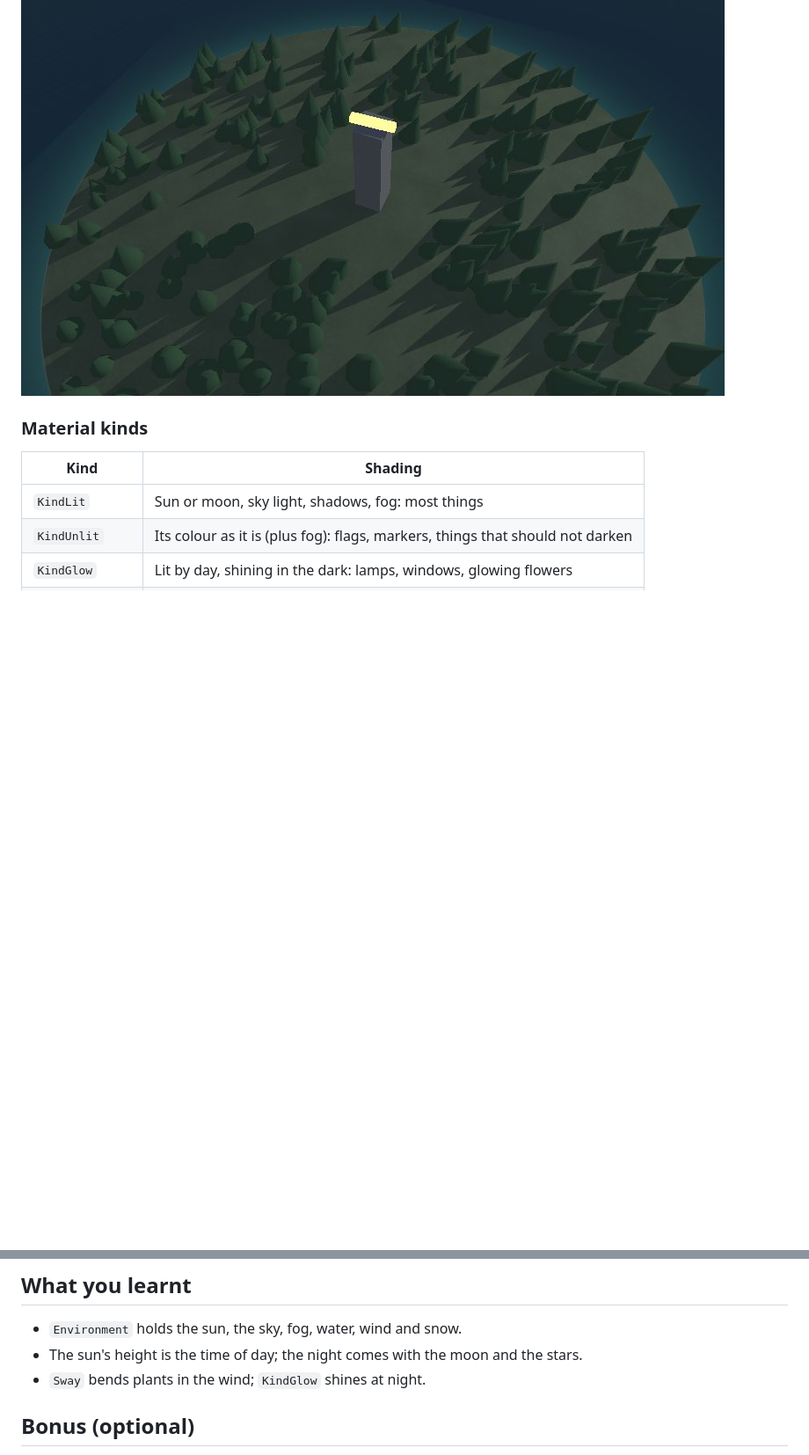
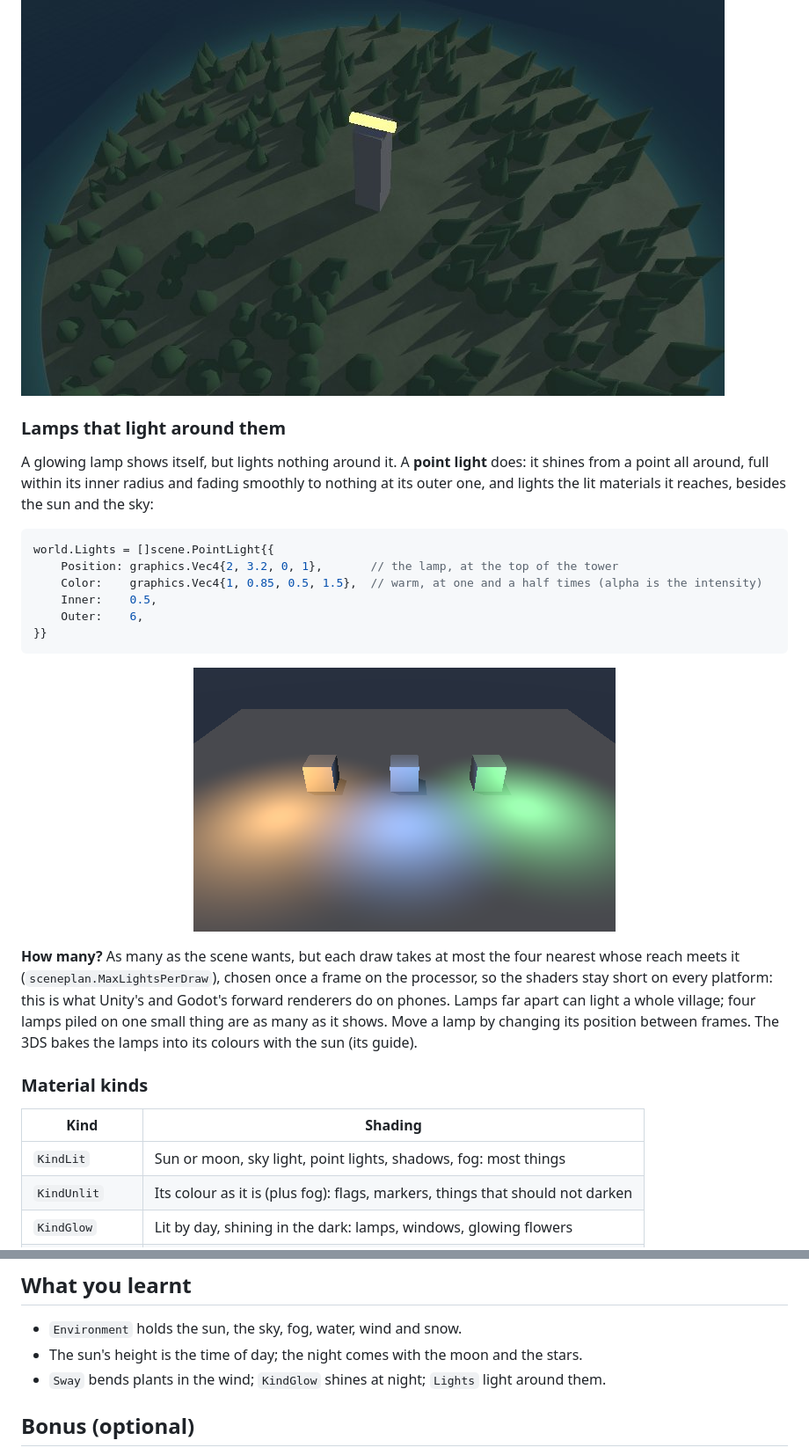
Before and after one commit to akrck02/go-renderer, a Markdown page: docs/3-the-quest/3-light-sky-and-water.md, 2 parts joined by grey strips. Shown at 88% size. GitHub-like rendering; pictures changed too: docs/images/point-lights.png (added); blank space fills up the shorter version.

````diff
--- a/docs/3-the-quest/3-light-sky-and-water.md
+++ b/docs/3-the-quest/3-light-sky-and-water.md
@@ -80,11 +80,35 @@ go run . -night
 
 ![The island at night, the lamp glowing yellow on the dark tower](../images/tutorial/tutorial-3-night.jpg)
 
+### Lamps that light around them
+
+A glowing lamp shows itself, but lights nothing around it. A **point light** does: it shines
+from a point all around, full within its inner radius and fading smoothly to nothing at its
+outer one, and lights the lit materials it reaches, besides the sun and the sky:
+
+```go
+world.Lights = []scene.PointLight{{
+	Position: graphics.Vec4{2, 3.2, 0, 1},       // the lamp, at the top of the tower
+	Color:    graphics.Vec4{1, 0.85, 0.5, 1.5},  // warm, at one and a half times (alpha is the intensity)
+	Inner:    0.5,
+	Outer:    6,
+}}
+```
+
+<p align="center"><img alt="A grey floor at night with three cubes, lit by an orange lamp on the left, a blue one in the middle and a green one on the right: each lights the floor in a soft circle and the faces of the cubes that face it" src="../images/point-lights.png" width="480"></p>
+
+**How many?** As many as the scene wants, but each draw takes at most the four nearest whose
+reach meets it (`sceneplan.MaxLightsPerDraw`), chosen once a frame on the processor, so the
+shaders stay short on every platform: this is what Unity's and Godot's forward renderers do on
+phones. Lamps far apart can light a whole village; four lamps piled on one small thing are as
+many as it shows. Move a lamp by changing its position between frames. The 3DS bakes the lamps
+into its colours with the sun (its guide).
+
 ### Material kinds
 
 | Kind | Shading |
 |---|---|
-| `KindLit` | Sun or moon, sky light, shadows, fog: most things |
+| `KindLit` | Sun or moon, sky light, point lights, shadows, fog: most things |
 | `KindUnlit` | Its colour as it is (plus fog): flags, markers, things that should not darken |
 | `KindGlow` | Lit by day, shining in the dark: lamps, windows, glowing flowers |
 | `KindWater` | An animated water surface: a river or a lake above the sea's level |
@@ -100,7 +124,7 @@ The hill rises out of a sea, turquoise at the shore and dark further out; the tr
 
 - `Environment` holds the sun, the sky, fog, water, wind and snow.
 - The sun's height is the time of day; the night comes with the moon and the stars.
-- `Sway` bends plants in the wind; `KindGlow` shines at night.
+- `Sway` bends plants in the wind; `KindGlow` shines at night; `Lights` light around them.
 
 ## Bonus (optional)
 
````
Also changed, not shown: docs/5-reference/1-scene.md (+16 -0 lines), docs/5-reference/17-sceneplan.md (+70 -4 lines), 15 other files.
